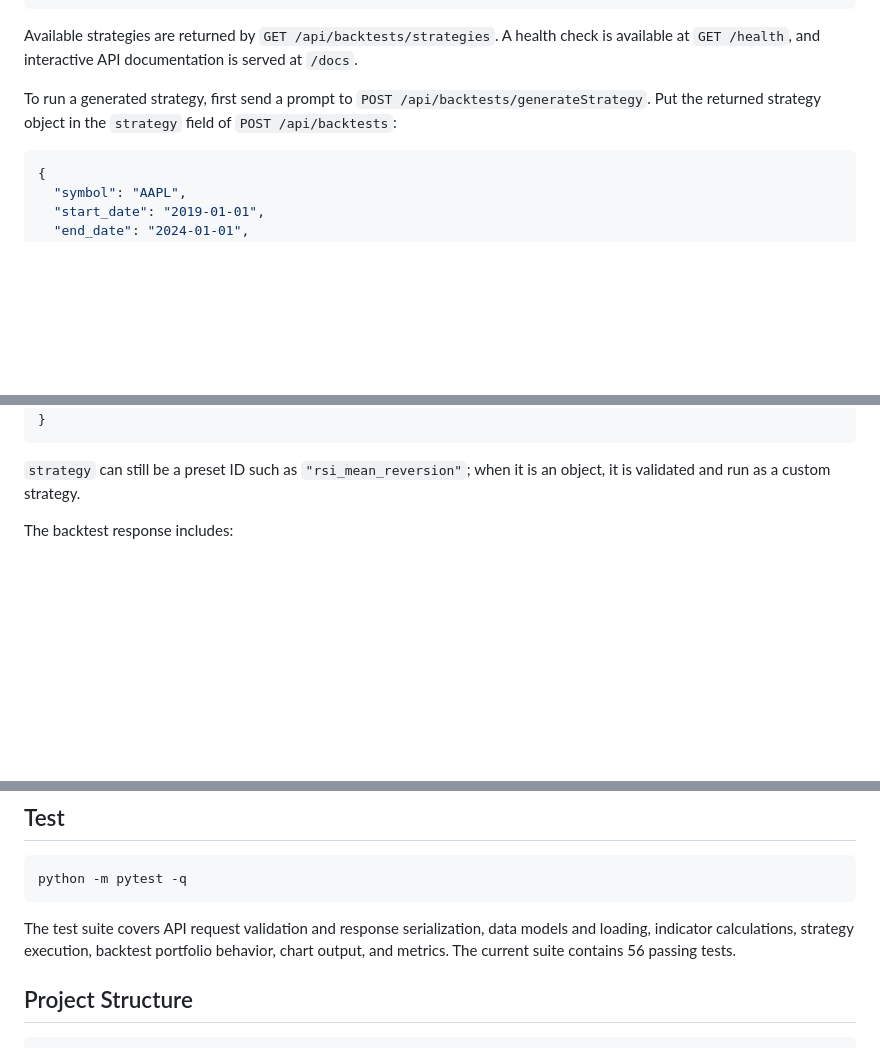
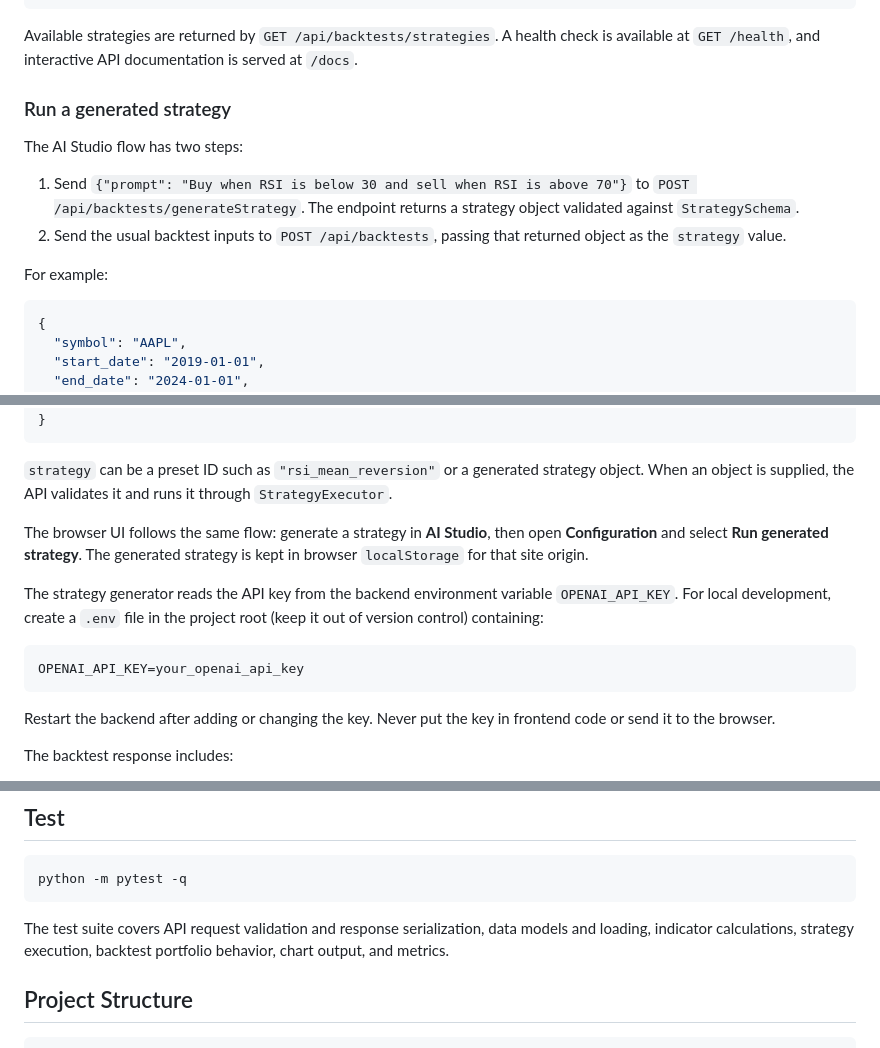
Before and after one commit to nordenbergerik/FinanceBacktester, a Markdown page: README.md, 3 parts joined by grey strips. Drawn GitHub-style; blank space fills up the shorter version.

Commit message:
Update README to include details on AI-generated strategies and their validation process; enhance instructions for running generated strategies

````diff
--- a/README.md
+++ b/README.md
@@ -64,7 +67,14 @@ Start a backtest with `POST /api/backtests`:
 
 Available strategies are returned by `GET /api/backtests/strategies`. A health check is available at `GET /health`, and interactive API documentation is served at `/docs`.
 
-To run a generated strategy, first send a prompt to `POST /api/backtests/generateStrategy`. Put the returned strategy object in the `strategy` field of `POST /api/backtests`:
+### Run a generated strategy
+
+The AI Studio flow has two steps:
+
+1. Send `{"prompt": "Buy when RSI is below 30 and sell when RSI is above 70"}` to `POST /api/backtests/generateStrategy`. The endpoint returns a strategy object validated against `StrategySchema`.
+2. Send the usual backtest inputs to `POST /api/backtests`, passing that returned object as the `strategy` value.
+
+For example:
 
 ```json
 {
@@ -108,7 +118,17 @@ To run a generated strategy, first send a prompt to `POST /api/backtests/generat
 }
 ```
 
-`strategy` can still be a preset ID such as `"rsi_mean_reversion"`; when it is an object, it is validated and run as a custom strategy.
+`strategy` can be a preset ID such as `"rsi_mean_reversion"` or a generated strategy object. When an object is supplied, the API validates it and runs it through `StrategyExecutor`.
+
+The browser UI follows the same flow: generate a strategy in **AI Studio**, then open **Configuration** and select **Run generated strategy**. The generated strategy is kept in browser `localStorage` for that site origin.
+
+The strategy generator reads the API key from the backend environment variable `OPENAI_API_KEY`. For local development, create a `.env` file in the project root (keep it out of version control) containing:
+
+```env
+OPENAI_API_KEY=your_openai_api_key
+```
+
+Restart the backend after adding or changing the key. Never put the key in frontend code or send it to the browser.
 
 The backtest response includes:
 
@@ -142,7 +162,7 @@ The `start-app` command launches both the FastAPI server and the static frontend
 python -m pytest -q
 ```
 
-The test suite covers API request validation and response serialization, data models and loading, indicator calculations, strategy execution, backtest portfolio behavior, chart output, and metrics. The current suite contains 56 passing tests.
+The test suite covers API request validation and response serialization, data models and loading, indicator calculations, strategy execution, backtest portfolio behavior, chart output, and metrics.
 
 ## Project Structure
 
````
Also changed, not shown: other parts of README.md (+3 -0 lines).
